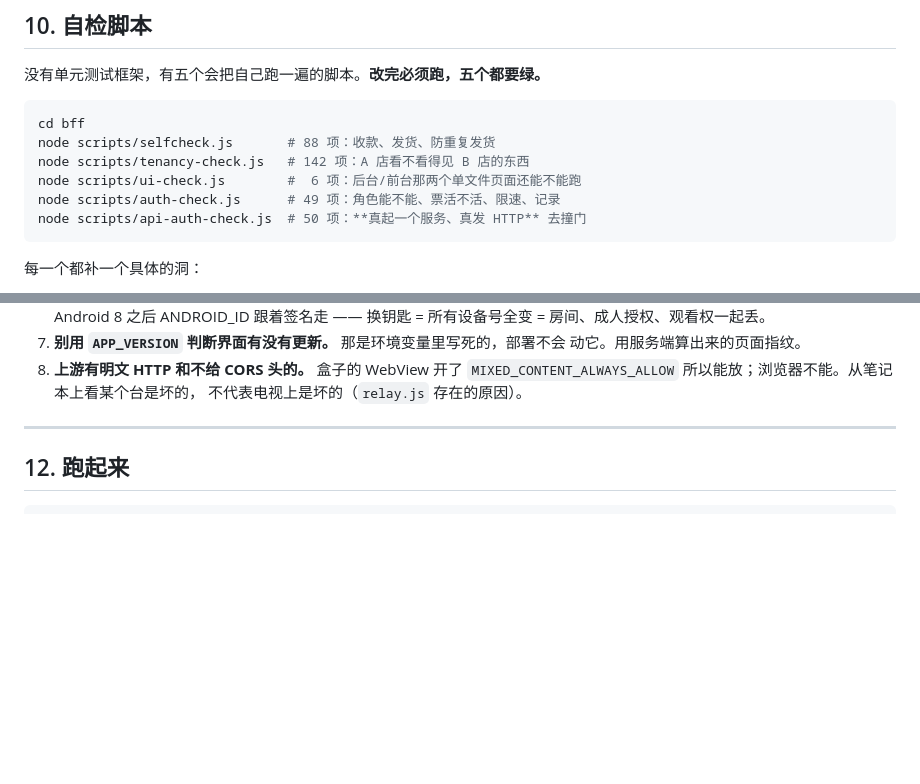
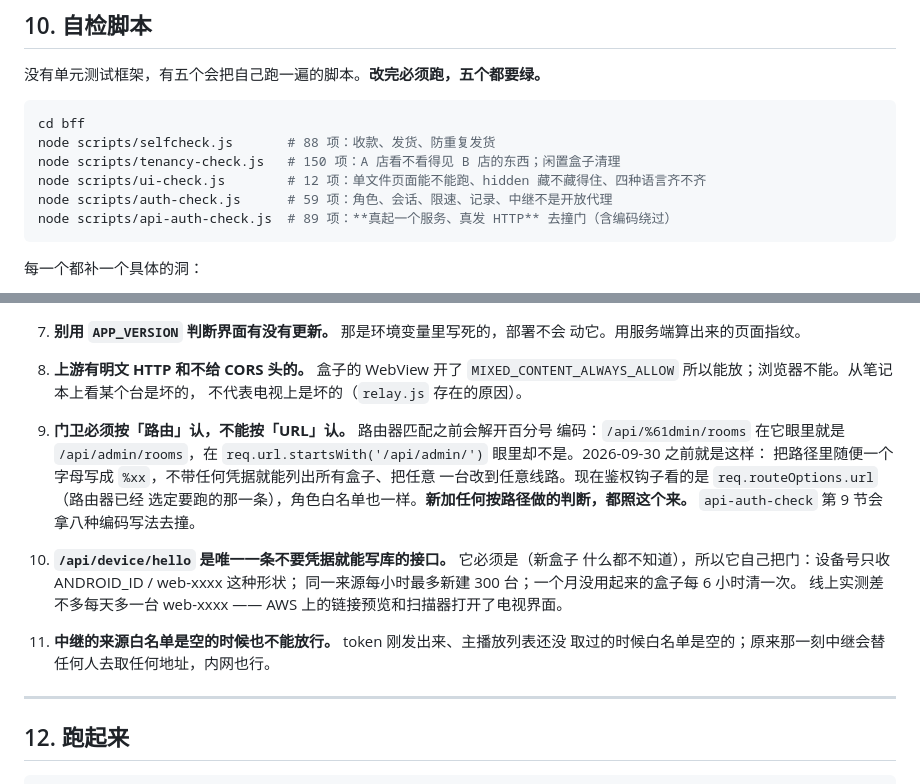
Before and after one commit to vlesse/kdtv, a Markdown page: docs/系统总览.md, 2 parts joined by grey strips. Drawn GitHub-style; blank space fills up the shorter version.

Commit message:
文档：自检项数跟上；陷阱清单加三条（按路由认、开机报到、中继白名单）
「门卫按路由认、不按 URL 认」是这次体检找到的最大一个洞，接手的人最该
先知道 —— 以后新加任何按路径做的判断都照这个来。

Co-Authored-By: Claude Opus 5.5 <noreply@anthropic.com>

````diff
--- a/docs/系统总览.md
+++ b/docs/系统总览.md
@@ -521,10 +521,10 @@ GET /api/vod/play/:kind/:id   同样两道门 → 播放地址
 ```bash
 cd bff
 node scripts/selfcheck.js       # 88 项：收款、发货、防重复发货
-node scripts/tenancy-check.js   # 142 项：A 店看不看得见 B 店的东西
-node scripts/ui-check.js        #  6 项：后台/前台那两个单文件页面还能不能跑
-node scripts/auth-check.js      # 49 项：角色能不能、票活不活、限速、记录
-node scripts/api-auth-check.js  # 50 项：**真起一个服务、真发 HTTP** 去撞门
+node scripts/tenancy-check.js   # 150 项：A 店看不看得见 B 店的东西；闲置盒子清理
+node scripts/ui-check.js        # 12 项：单文件页面能不能跑、hidden 藏不藏得住、四种语言齐不齐
+node scripts/auth-check.js      # 59 项：角色、会话、限速、记录、中继不是开放代理
+node scripts/api-auth-check.js  # 89 项：**真起一个服务、真发 HTTP** 去撞门（含编码绕过）
 ```
 
 每一个都补一个具体的洞：
@@ -566,6 +566,20 @@ node scripts/api-auth-check.js  # 50 项：**真起一个服务、真发 HTTP**
 8. **上游有明文 HTTP 和不给 CORS 头的。** 盒子的 WebView 开了
    `MIXED_CONTENT_ALWAYS_ALLOW` 所以能放；浏览器不能。从笔记本上看某个台是坏的，
    不代表电视上是坏的（`relay.js` 存在的原因）。
+
+9. **门卫必须按「路由」认，不能按「URL」认。** 路由器匹配之前会解开百分号
+   编码：`/api/%61dmin/rooms` 在它眼里就是 `/api/admin/rooms`，在
+   `req.url.startsWith('/api/admin/')` 眼里却不是。2026-09-30 之前就是这样：
+   把路径里随便一个字母写成 `%xx`，不带任何凭据就能列出所有盒子、把任意
+   一台改到任意线路。现在鉴权钩子看的是 `req.routeOptions.url`（路由器已经
+   选定要跑的那一条），角色白名单也一样。**新加任何按路径做的判断，都照这个来。**
+   `api-auth-check` 第 9 节会拿八种编码写法去撞。
+10. **`/api/device/hello` 是唯一一条不要凭据就能写库的接口。** 它必须是（新盒子
+    什么都不知道），所以它自己把门：设备号只收 ANDROID_ID / web-xxxx 这种形状；
+    同一来源每小时最多新建 300 台；一个月没用起来的盒子每 6 小时清一次。
+    线上实测差不多每天多一台 web-xxxx —— AWS 上的链接预览和扫描器打开了电视界面。
+11. **中继的来源白名单是空的时候也不能放行。** token 刚发出来、主播放列表还没
+    取过的时候白名单是空的；原来那一刻中继会替任何人去取任何地址，内网也行。
 
 ---
 
````
Also changed, not shown: README.md (+4 -4 lines).
